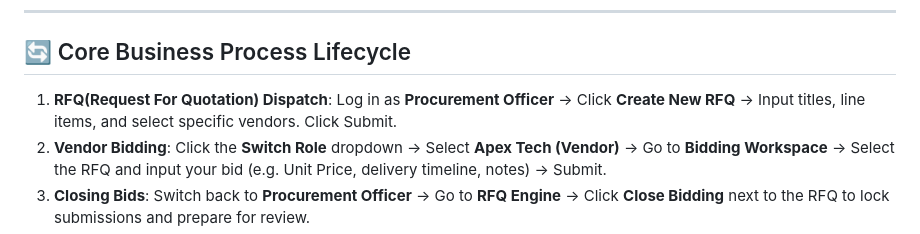
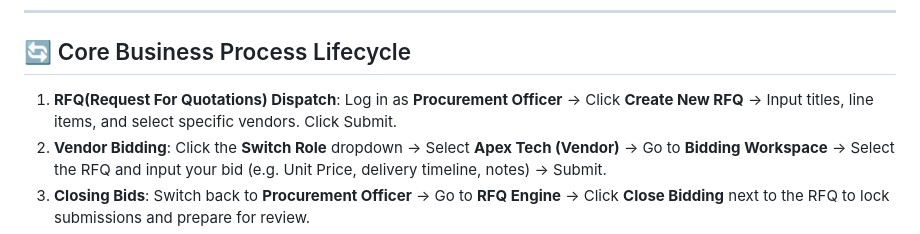
Before and after one commit to blaster4632-maker/Cyber_Spartans_odooXksv, a Markdown page: README.md, the part around the change. GitHub-like rendering.

```diff
--- a/README.md
+++ b/README.md
@@ -67,7 +67,7 @@ In the top right of the application header, a floating dropdown widget named **"
 
 ## 🔄 Core Business Process Lifecycle
 
-1. **RFQ(Request For Quotation) Dispatch**: Log in as **Procurement Officer** -> Click **Create New RFQ** -> Input titles, line items, and select specific vendors. Click Submit.
+1. **RFQ(Request For Quotations) Dispatch**: Log in as **Procurement Officer** -> Click **Create New RFQ** -> Input titles, line items, and select specific vendors. Click Submit.
 2. **Vendor Bidding**: Click the **Switch Role** dropdown -> Select **Apex Tech (Vendor)** -> Go to **Bidding Workspace** -> Select the RFQ and input your bid (e.g. Unit Price, delivery timeline, notes) -> Submit.
 3. **Closing Bids**: Switch back to **Procurement Officer** -> Go to **RFQ Engine** -> Click **Close Bidding** next to the RFQ to lock submissions and prepare for review.
 4. **Side-by-Side Comparison**: In RFQ Engine, click **Compare Bids** to view a grid comparing bids side-by-side (the lowest price is automatically highlighted in emerald). Click **Select Winning Bid**.
```
